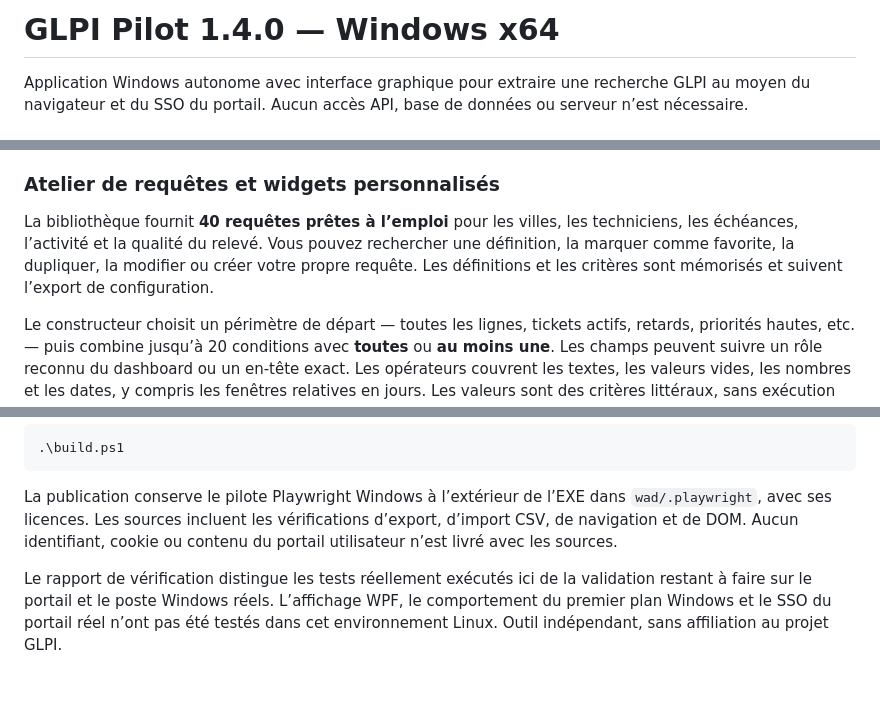
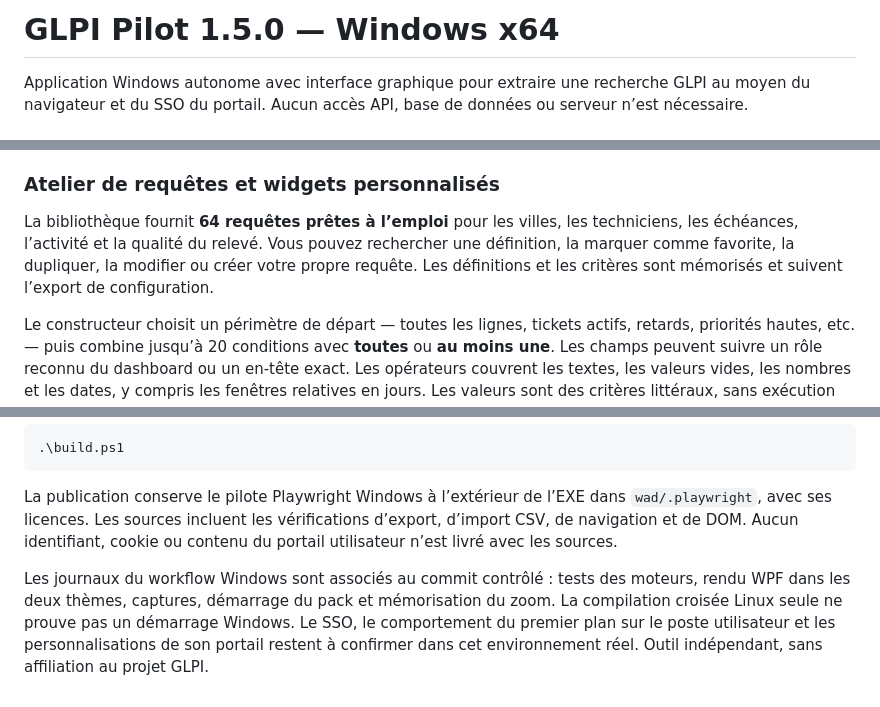
Before and after one commit to M4D135/GLPI-Pilot, a Markdown page: README.md, 3 parts joined by grey strips. Rendered like a GitHub page.

Commit message:
Present GLPI Pilot 1.5.0 and complete PROD DEV packs

```diff
--- a/README.md
+++ b/README.md
@@ -1,4 +1,4 @@
-# GLPI Pilot 1.4.0 — Windows x64
+# GLPI Pilot 1.5.0 — Windows x64
 
 Application Windows autonome avec interface graphique pour extraire une recherche GLPI au moyen du navigateur et du SSO du portail. Aucun accès API, base de données ou serveur n’est nécessaire.
 
@@ -94,7 +120,7 @@ L’export CSV/Excel reprend les lignes du périmètre sélectionné avec l’or
 
 ### Atelier de requêtes et widgets personnalisés
 
-La bibliothèque fournit **40 requêtes prêtes à l’emploi** pour les villes, les techniciens, les échéances, l’activité et la qualité du relevé. Vous pouvez rechercher une définition, la marquer comme favorite, la dupliquer, la modifier ou créer votre propre requête. Les définitions et les critères sont mémorisés et suivent l’export de configuration.
+La bibliothèque fournit **64 requêtes prêtes à l’emploi** pour les villes, les techniciens, les échéances, l’activité et la qualité du relevé. Vous pouvez rechercher une définition, la marquer comme favorite, la dupliquer, la modifier ou créer votre propre requête. Les définitions et les critères sont mémorisés et suivent l’export de configuration.
 
 Le constructeur choisit un périmètre de départ — toutes les lignes, tickets actifs, retards, priorités hautes, etc. — puis combine jusqu’à 20 conditions avec **toutes** ou **au moins une**. Les champs peuvent suivre un rôle reconnu du dashboard ou un en-tête exact. Les opérateurs couvrent les textes, les valeurs vides, les nombres et les dates, y compris les fenêtres relatives en jours. Les valeurs sont des critères littéraux, sans exécution de SQL ou de script.
 
@@ -208,4 +234,4 @@ Projet C# WPF, .NET 10, publication autonome Windows x64. Avec le SDK .NET 10 in
 
 La publication conserve le pilote Playwright Windows à l’extérieur de l’EXE dans `wad/.playwright`, avec ses licences. Les sources incluent les vérifications d’export, d’import CSV, de navigation et de DOM. Aucun identifiant, cookie ou contenu du portail utilisateur n’est livré avec les sources.
 
-Le rapport de vérification distingue les tests réellement exécutés ici de la validation restant à faire sur le portail et le poste Windows réels. L’affichage WPF, le comportement du premier plan Windows et le SSO du portail réel n’ont pas été testés dans cet environnement Linux. Outil indépendant, sans affiliation au projet GLPI.
+Les journaux du workflow Windows sont associés au commit contrôlé : tests des moteurs, rendu WPF dans les deux thèmes, captures, démarrage du pack et mémorisation du zoom. La compilation croisée Linux seule ne prouve pas un démarrage Windows. Le SSO, le comportement du premier plan sur le poste utilisateur et les personnalisations de son portail restent à confirmer dans cet environnement réel. Outil indépendant, sans affiliation au projet GLPI.
```
Also changed, not shown: other parts of README.md (+27 -1 lines).
